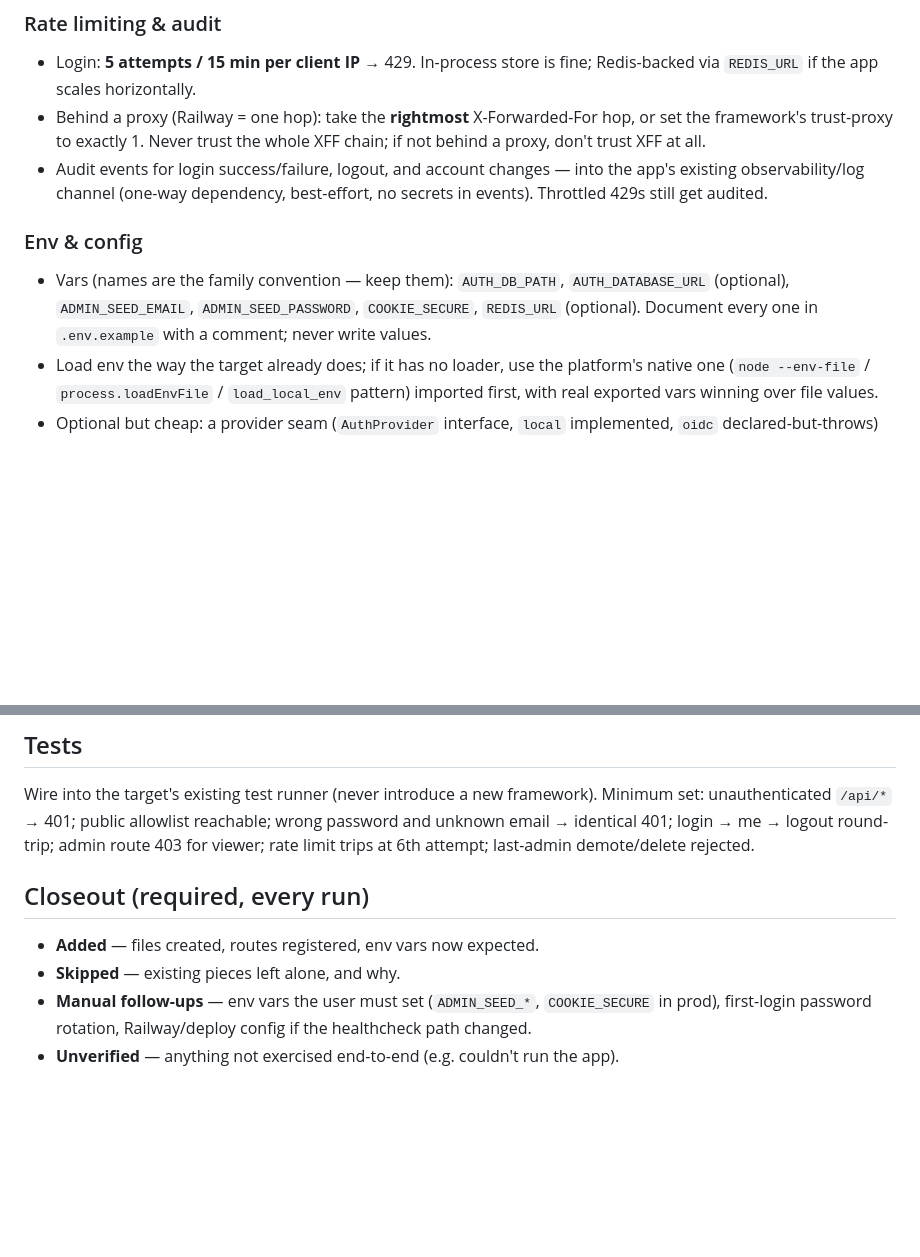
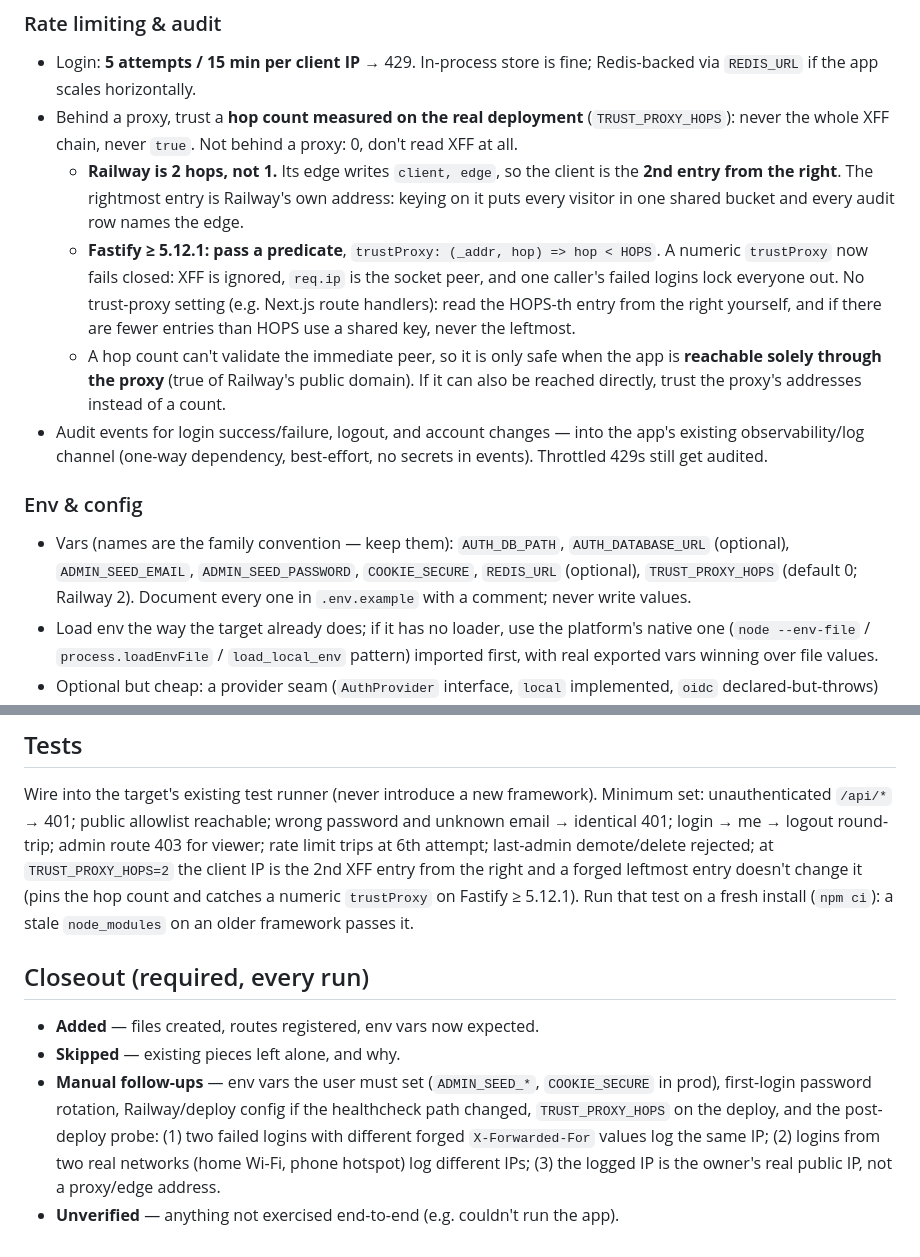
Before and after one commit to jchigg2000-git/claude-code-dev, a Markdown page: skills/apply-auth-pattern/SKILL.md, 2 parts joined by grey strips. GitHub-like rendering; blank space fills up the shorter version.

```diff
--- a/skills/apply-auth-pattern/SKILL.md
+++ b/skills/apply-auth-pattern/SKILL.md
@@ -168,9 +168,20 @@ users have trained themselves around a form that never prompts.
 ### Rate limiting & audit
 - Login: **5 attempts / 15 min per client IP** → 429. In-process store is fine;
   Redis-backed via `REDIS_URL` if the app scales horizontally.
-- Behind a proxy (Railway = one hop): take the **rightmost** X-Forwarded-For hop, or
-  set the framework's trust-proxy to exactly 1. Never trust the whole XFF chain; if
-  not behind a proxy, don't trust XFF at all.
+- Behind a proxy, trust a **hop count measured on the real deployment**
+  (`TRUST_PROXY_HOPS`): never the whole XFF chain, never `true`. Not behind a proxy:
+  0, don't read XFF at all.
+  - **Railway is 2 hops, not 1.** Its edge writes `client, edge`, so the client is the
+    **2nd entry from the right**. The rightmost entry is Railway's own address: keying
+    on it puts every visitor in one shared bucket and every audit row names the edge.
+  - **Fastify ≥ 5.12.1: pass a predicate**, `trustProxy: (_addr, hop) => hop < HOPS`.
+    A numeric `trustProxy` now fails closed: XFF is ignored, `req.ip` is the socket
+    peer, and one caller's failed logins lock everyone out. No trust-proxy setting
+    (e.g. Next.js route handlers): read the HOPS-th entry from the right yourself,
+    and if there are fewer entries than HOPS use a shared key, never the leftmost.
+  - A hop count can't validate the immediate peer, so it is only safe when the app is
+    **reachable solely through the proxy** (true of Railway's public domain). If it
+    can also be reached directly, trust the proxy's addresses instead of a count.
 - Audit events for login success/failure, logout, and account changes — into the
   app's existing observability/log channel (one-way dependency, best-effort, no
   secrets in events). Throttled 429s still get audited.
@@ -178,7 +189,8 @@ users have trained themselves around a form that never prompts.
 ### Env & config
 - Vars (names are the family convention — keep them): `AUTH_DB_PATH`,
   `AUTH_DATABASE_URL` (optional), `ADMIN_SEED_EMAIL`, `ADMIN_SEED_PASSWORD`,
-  `COOKIE_SECURE`, `REDIS_URL` (optional). Document every one in `.env.example` with
+  `COOKIE_SECURE`, `REDIS_URL` (optional), `TRUST_PROXY_HOPS` (default 0; Railway 2).
+  Document every one in `.env.example` with
   a comment; never write values.
 - Load env the way the target already does; if it has no loader, use the platform's
   native one (`node --env-file` / `process.loadEnvFile` / `load_local_env` pattern)
@@ -217,7 +229,11 @@ users have trained themselves around a form that never prompts.
 Wire into the target's existing test runner (never introduce a new framework). Minimum
 set: unauthenticated `/api/*` → 401; public allowlist reachable; wrong password and
 unknown email → identical 401; login → me → logout round-trip; admin route 403 for
-viewer; rate limit trips at 6th attempt; last-admin demote/delete rejected.
+viewer; rate limit trips at 6th attempt; last-admin demote/delete rejected; at
+`TRUST_PROXY_HOPS=2` the client IP is the 2nd XFF entry from the right and a forged
+leftmost entry doesn't change it (pins the hop count and catches a numeric
+`trustProxy` on Fastify ≥ 5.12.1). Run that test on a fresh install (`npm ci`): a
+stale `node_modules` on an older framework passes it.
 
 ## Closeout (required, every run)
 
@@ -225,5 +241,8 @@ viewer; rate limit trips at 6th attempt; last-admin demote/delete rejected.
 - **Skipped** — existing pieces left alone, and why.
 - **Manual follow-ups** — env vars the user must set (`ADMIN_SEED_*`, `COOKIE_SECURE`
   in prod), first-login password rotation, Railway/deploy config if the healthcheck
-  path changed.
+  path changed, `TRUST_PROXY_HOPS` on the deploy, and the post-deploy probe:
+  (1) two failed logins with different forged `X-Forwarded-For` values log the same
+  IP; (2) logins from two real networks (home Wi-Fi, phone hotspot) log different
+  IPs; (3) the logged IP is the owner's real public IP, not a proxy/edge address.
 - **Unverified** — anything not exercised end-to-end (e.g. couldn't run the app).
```
Also changed, not shown: skills/security-sweep/SKILL.md (+21 -3 lines).
